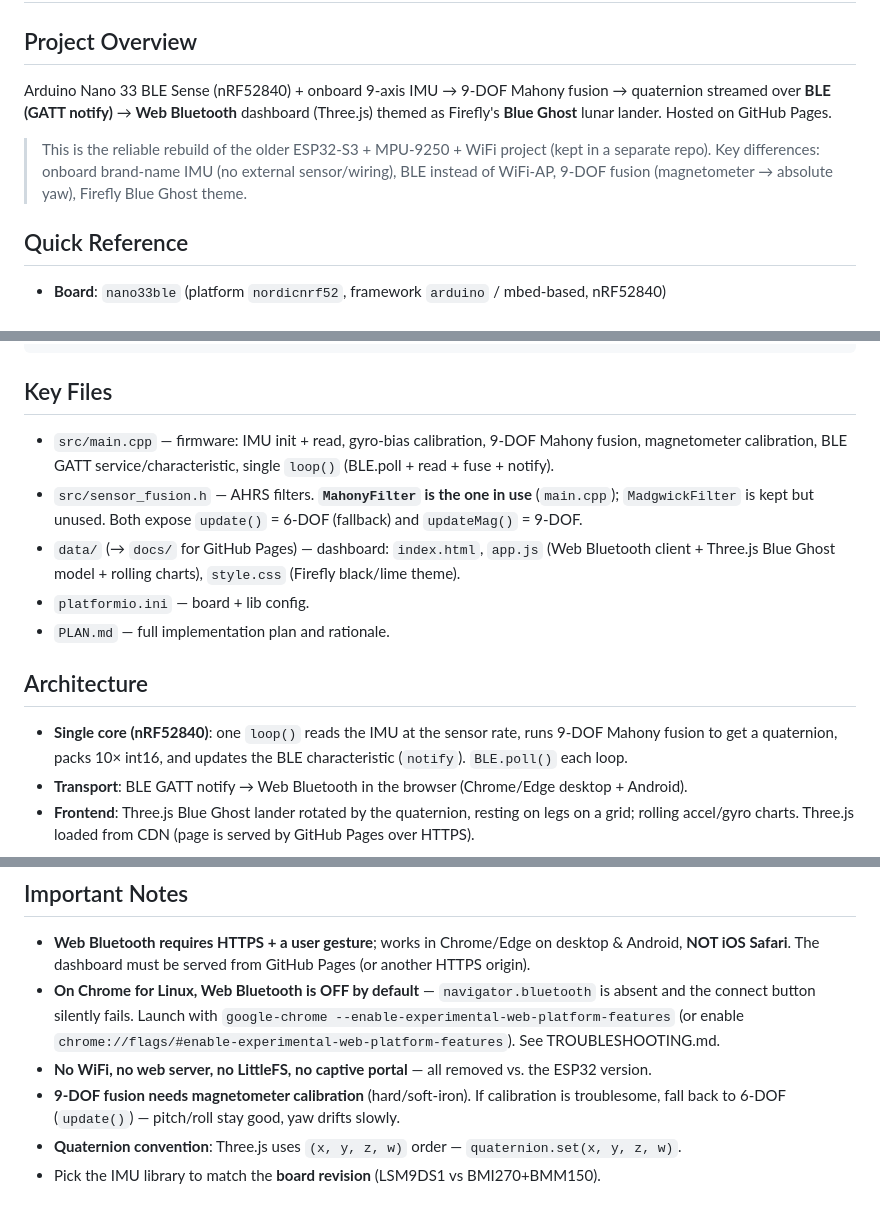
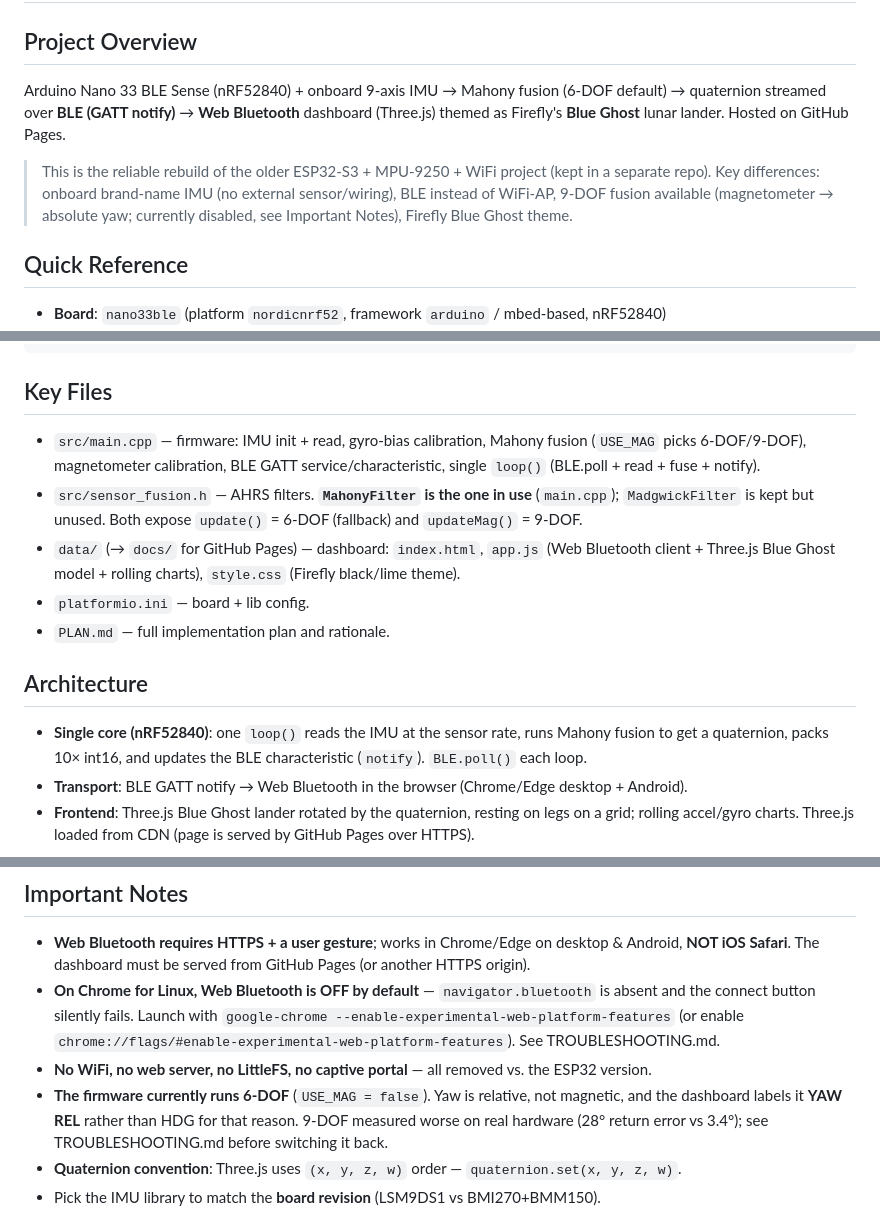
Before and after one commit to jacedeno/firefly-imu-dashboard, a Markdown page: CLAUDE.md, 3 parts joined by grey strips. Drawn GitHub-style.

````diff
--- a/CLAUDE.md
+++ b/CLAUDE.md
@@ -1,13 +1,14 @@
 # CLAUDE.md - Firefly IMU Dashboard
 
 ## Project Overview
-Arduino Nano 33 BLE Sense (nRF52840) + onboard 9-axis IMU → 9-DOF Mahony fusion → quaternion
+Arduino Nano 33 BLE Sense (nRF52840) + onboard 9-axis IMU → Mahony fusion (6-DOF default) → quaternion
 streamed over **BLE (GATT notify)** → **Web Bluetooth** dashboard (Three.js) themed as Firefly's
 **Blue Ghost** lunar lander. Hosted on GitHub Pages.
 
 > This is the reliable rebuild of the older ESP32-S3 + MPU-9250 + WiFi project (kept in a separate
 > repo). Key differences: onboard brand-name IMU (no external sensor/wiring), BLE instead of WiFi-AP,
-> 9-DOF fusion (magnetometer → absolute yaw), Firefly Blue Ghost theme.
+> 9-DOF fusion available (magnetometer → absolute yaw; currently disabled, see Important Notes),
+> Firefly Blue Ghost theme.
 
 ## Quick Reference
 - **Board**: `nano33ble` (platform `nordicnrf52`, framework `arduino` / mbed-based, nRF52840)
@@ -46,7 +47,8 @@ ser.close()
 ```
 
 ## Key Files
-- `src/main.cpp` — firmware: IMU init + read, gyro-bias calibration, 9-DOF Mahony fusion, magnetometer
+- `src/main.cpp` — firmware: IMU init + read, gyro-bias calibration, Mahony fusion (`USE_MAG`
+  picks 6-DOF/9-DOF), magnetometer
   calibration, BLE GATT service/characteristic, single `loop()` (BLE.poll + read + fuse + notify).
 - `src/sensor_fusion.h` — AHRS filters. **`MahonyFilter` is the one in use** (`main.cpp`);
   `MadgwickFilter` is kept but unused. Both expose `update()` = 6-DOF (fallback) and
@@ -57,7 +59,7 @@ ser.close()
 - `PLAN.md` — full implementation plan and rationale.
 
 ## Architecture
-- **Single core (nRF52840)**: one `loop()` reads the IMU at the sensor rate, runs 9-DOF Mahony fusion to
+- **Single core (nRF52840)**: one `loop()` reads the IMU at the sensor rate, runs Mahony fusion to
   get a quaternion, packs 10× int16, and updates the BLE characteristic (`notify`). `BLE.poll()` each loop.
 - **Transport**: BLE GATT notify → Web Bluetooth in the browser (Chrome/Edge desktop + Android).
 - **Frontend**: Three.js Blue Ghost lander rotated by the quaternion, resting on legs on a grid;
@@ -71,8 +73,9 @@ ser.close()
   `google-chrome --enable-experimental-web-platform-features` (or enable
   `chrome://flags/#enable-experimental-web-platform-features`). See TROUBLESHOOTING.md.
 - **No WiFi, no web server, no LittleFS, no captive portal** — all removed vs. the ESP32 version.
-- **9-DOF fusion needs magnetometer calibration** (hard/soft-iron). If calibration is troublesome,
-  fall back to 6-DOF (`update()`) — pitch/roll stay good, yaw drifts slowly.
+- **The firmware currently runs 6-DOF** (`USE_MAG = false`). Yaw is relative, not magnetic, and the
+  dashboard labels it **YAW REL** rather than HDG for that reason. 9-DOF measured worse on real
+  hardware (28° return error vs 3.4°); see TROUBLESHOOTING.md before switching it back.
 - **Quaternion convention**: Three.js uses `(x, y, z, w)` order — `quaternion.set(x, y, z, w)`.
 - Pick the IMU library to match the **board revision** (LSM9DS1 vs BMI270+BMM150).
 
````
Also changed, not shown: DEMO.md (+3 -0 lines), README.md (+8 -4 lines).
